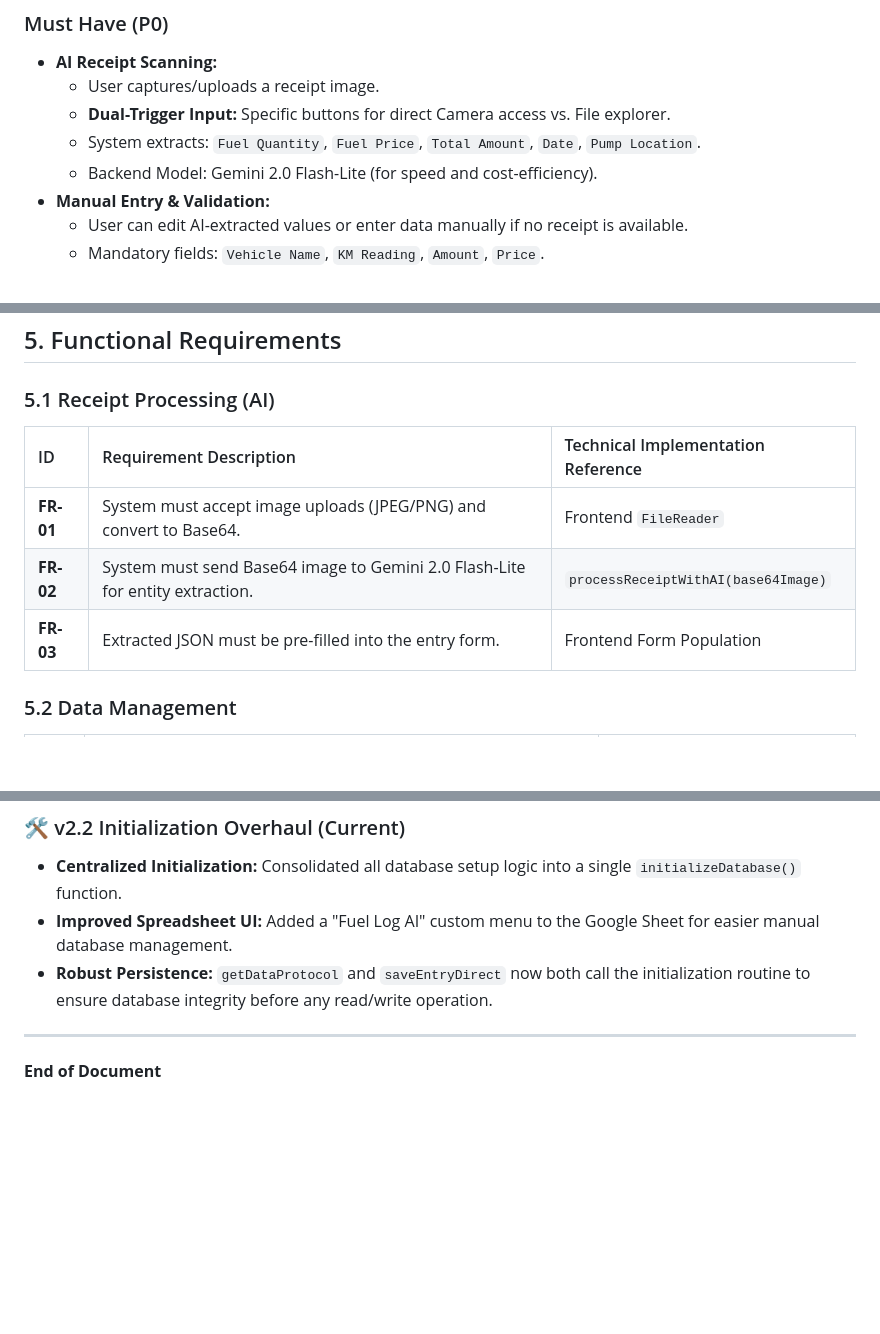
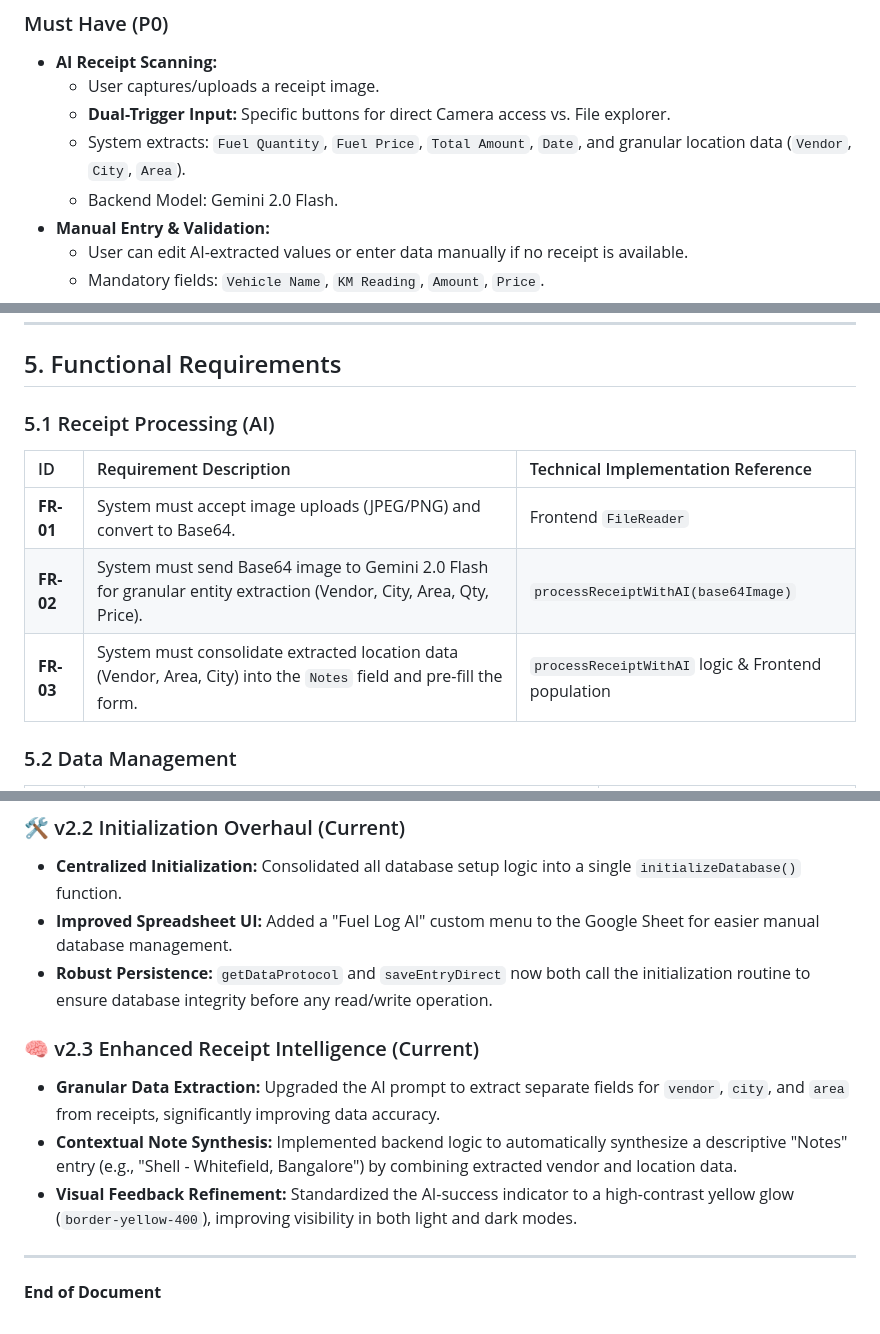
Before and after one commit to packetcraft/Fuel-Log-AI, a Markdown page: PRD.md, 3 parts joined by grey strips. Rendered like a GitHub page; blank space fills up the shorter version.

Commit message:
docs: update PRD to reflect enhanced receipt intelligence
- Updated PRD.md to version 2.3
- Documented granular AI extraction of vendor, city, and area
- Documented consolidation of location data into notes field
- Updated AI engine to gemini-2.0-flash
- Corrected AI success glow color to yellow
- Reflected shift to PropertiesService for API key management

Co-authored-by: packetcraft <20252380+packetcraft@users.noreply.github.com>

```diff
--- a/PRD.md
+++ b/PRD.md
@@ -27,8 +27,8 @@
 -   **AI Receipt Scanning:**
     -   User captures/uploads a receipt image.
     -   **Dual-Trigger Input:** Specific buttons for direct Camera access vs. File explorer.
-    -   System extracts: `Fuel Quantity`, `Fuel Price`, `Total Amount`, `Date`, `Pump Location`.
-    -   Backend Model: Gemini 2.0 Flash-Lite (for speed and cost-efficiency).
+    -   System extracts: `Fuel Quantity`, `Fuel Price`, `Total Amount`, `Date`, and granular location data (`Vendor`, `City`, `Area`).
+    -   Backend Model: Gemini 2.0 Flash.
 -   **Manual Entry & Validation:**
     -   User can edit AI-extracted values or enter data manually if no receipt is available.
     -   Mandatory fields: `Vehicle Name`, `KM Reading`, `Amount`, `Price`.
@@ -70,8 +70,8 @@
 | ID | Requirement Description | Technical Implementation Reference |
 | :--- | :--- | :--- |
 | **FR-01** | System must accept image uploads (JPEG/PNG) and convert to Base64. | Frontend `FileReader` |
-| **FR-02** | System must send Base64 image to Gemini 2.0 Flash-Lite for entity extraction. | `processReceiptWithAI(base64Image)` |
-| **FR-03** | Extracted JSON must be pre-filled into the entry form. | Frontend Form Population |
+| **FR-02** | System must send Base64 image to Gemini 2.0 Flash for granular entity extraction (Vendor, City, Area, Qty, Price). | `processReceiptWithAI(base64Image)` |
+| **FR-03** | System must consolidate extracted location data (Vendor, Area, City) into the `Notes` field and pre-fill the form. | `processReceiptWithAI` logic & Frontend population |
 
 ### 5.2 Data Management
 | ID | Requirement Description | Technical Implementation Reference |
@@ -170,5 +171,10 @@ The following core improvements were implemented to transform the initial protot
 - **Improved Spreadsheet UI:** Added a "Fuel Log AI" custom menu to the Google Sheet for easier manual database management.
 - **Robust Persistence:** `getDataProtocol` and `saveEntryDirect` now both call the initialization routine to ensure database integrity before any read/write operation.
 
+### 🧠 v2.3 Enhanced Receipt Intelligence (Current)
+- **Granular Data Extraction:** Upgraded the AI prompt to extract separate fields for `vendor`, `city`, and `area` from receipts, significantly improving data accuracy.
+- **Contextual Note Synthesis:** Implemented backend logic to automatically synthesize a descriptive "Notes" entry (e.g., "Shell - Whitefield, Bangalore") by combining extracted vendor and location data.
+- **Visual Feedback Refinement:** Standardized the AI-success indicator to a high-contrast yellow glow (`border-yellow-400`), improving visibility in both light and dark modes.
+
 ---
 **End of Document**
```
Also changed, not shown: other parts of PRD.md (+4 -3 lines).
